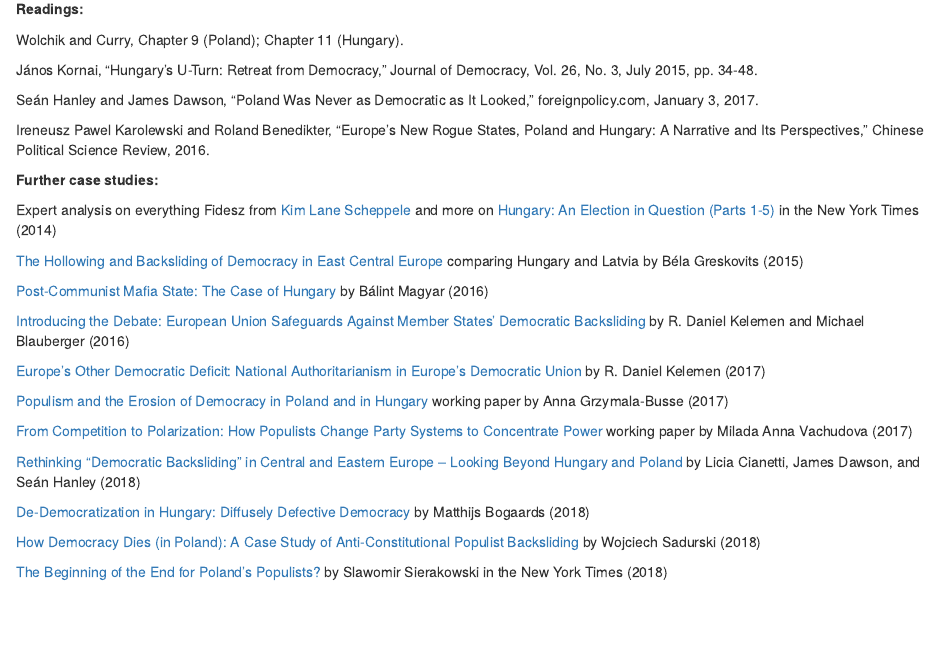
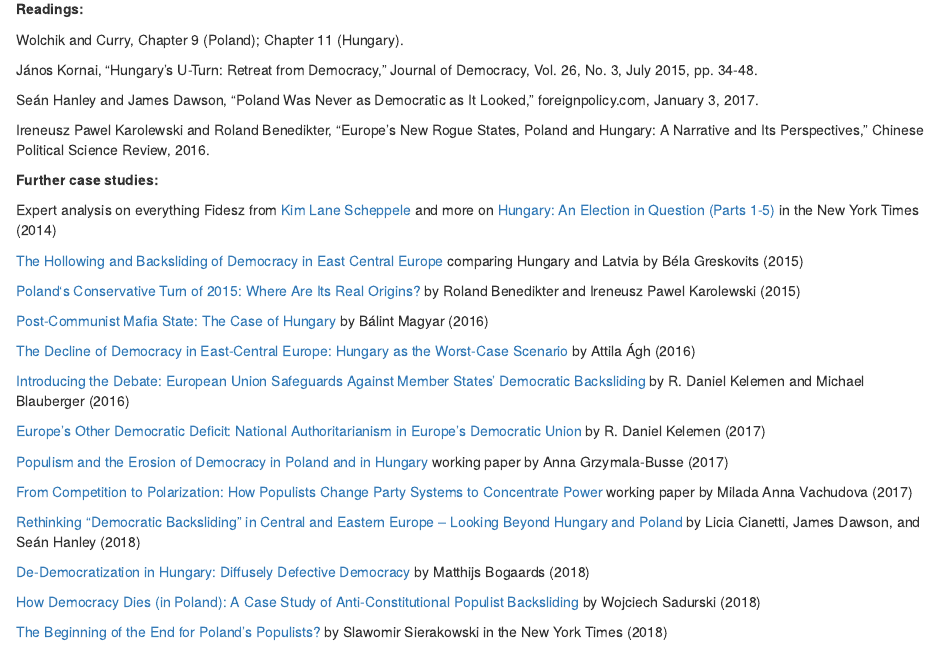
Before and after one commit to ottokienitz/ottokienitz.github.io, an R Markdown document (ee.Rmd): the page in a window 1100 px wide, from 7360 px down. Rendered offline with R 4.5, knitr and Pandoc, with nearby package versions.

Commit message:
readings

```diff
--- a/ee.Rmd
+++ b/ee.Rmd
@@ -438,7 +438,11 @@
 
 [The Hollowing and Backsliding of Democracy in East Central Europe](https://onlinelibrary.wiley.com/doi/abs/10.1111/1758-5899.12225) comparing Hungary and Latvia by Béla Greskovits (2015)
 
+[Poland‘s Conservative Turn of 2015: Where Are Its Real Origins?](https://www.cife.eu/Ressources/FCK/files/publications/policy%20paper/CIFE_PP35_Polands_conservative_turn_of_2015_Karolewski_Benedikter_2016.pdf) by Roland Benedikter and Ireneusz Pawel Karolewski (2015)
+
 [Post-Communist Mafia State: The Case of Hungary](https://books.google.com/books/about/Post_communist_Mafia_State.html?id=JWESDQAAQBAJ&printsec=frontcover&source=kp_read_button#v=onepage&q&f=false) by Bálint Magyar (2016)
+
+[The Decline of Democracy in East-Central Europe: Hungary as the Worst-Case Scenario](https://www.tandfonline.com/doi/abs/10.1080/10758216.2015.1113383) by Attila Ágh (2016)
 
 [Introducing the Debate: European Union Safeguards Against Member States’ Democratic Backsliding](https://www.tandfonline.com/doi/abs/10.1080/13501763.2016.1229356?casa_token=ECa6nheeB04AAAAA:hlEbBUO6mAwv4RqefQUkvL87gFyBdmoiXENRwhwosX1vglMqQ6msIStgsBNWzX-aNYSze2SBk1hBxQ) by R. Daniel Kelemen and Michael Blauberger (2016)
 
```
Also changed, not shown: ee.html.
